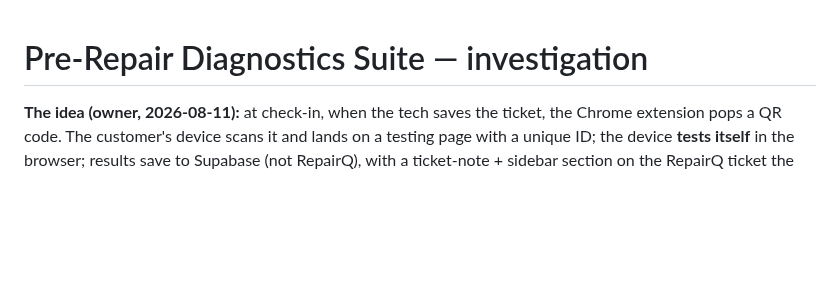
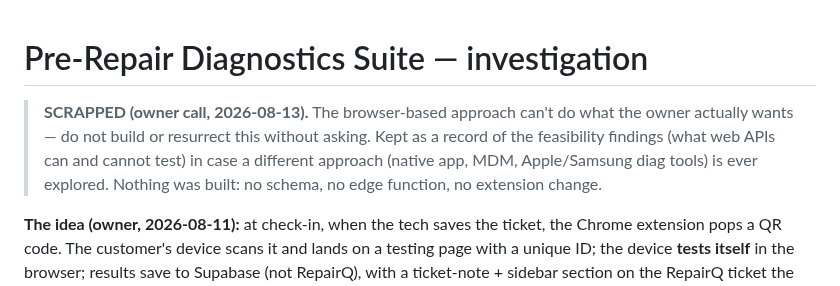
Before and after one commit to myrepairtools/myrepairtools.github.io, a Markdown page: docs/diagnostics-suite-investigation.md, the part around the change. Drawn GitHub-style; blank space fills up the shorter version.

Commit message:
docs: mark the diagnostics suite SCRAPPED (owner call 2026-08-13)
Nothing was built — investigation only. Kept for its feasibility findings;
the note stops a future session resurrecting it from docs/.

Co-Authored-By: Claude Fable 5 <noreply@anthropic.com>
Claude-Session: https://claude.ai/code/session_01AgUgTy9xtTpdtxtzqZUP1v

```diff
--- a/docs/diagnostics-suite-investigation.md
+++ b/docs/diagnostics-suite-investigation.md
@@ -1,4 +1,10 @@
 # Pre-Repair Diagnostics Suite — investigation
+
+> **SCRAPPED (owner call, 2026-08-13).** The browser-based approach can't do what
+> the owner actually wants — do not build or resurrect this without asking. Kept
+> as a record of the feasibility findings (what web APIs can and cannot test) in
+> case a different approach (native app, MDM, Apple/Samsung diag tools) is ever
+> explored. Nothing was built: no schema, no edge function, no extension change.
 
 **The idea (owner, 2026-08-11):** at check-in, when the tech saves the ticket, the
 Chrome extension pops a QR code. The customer's device scans it and lands on a testing
```
